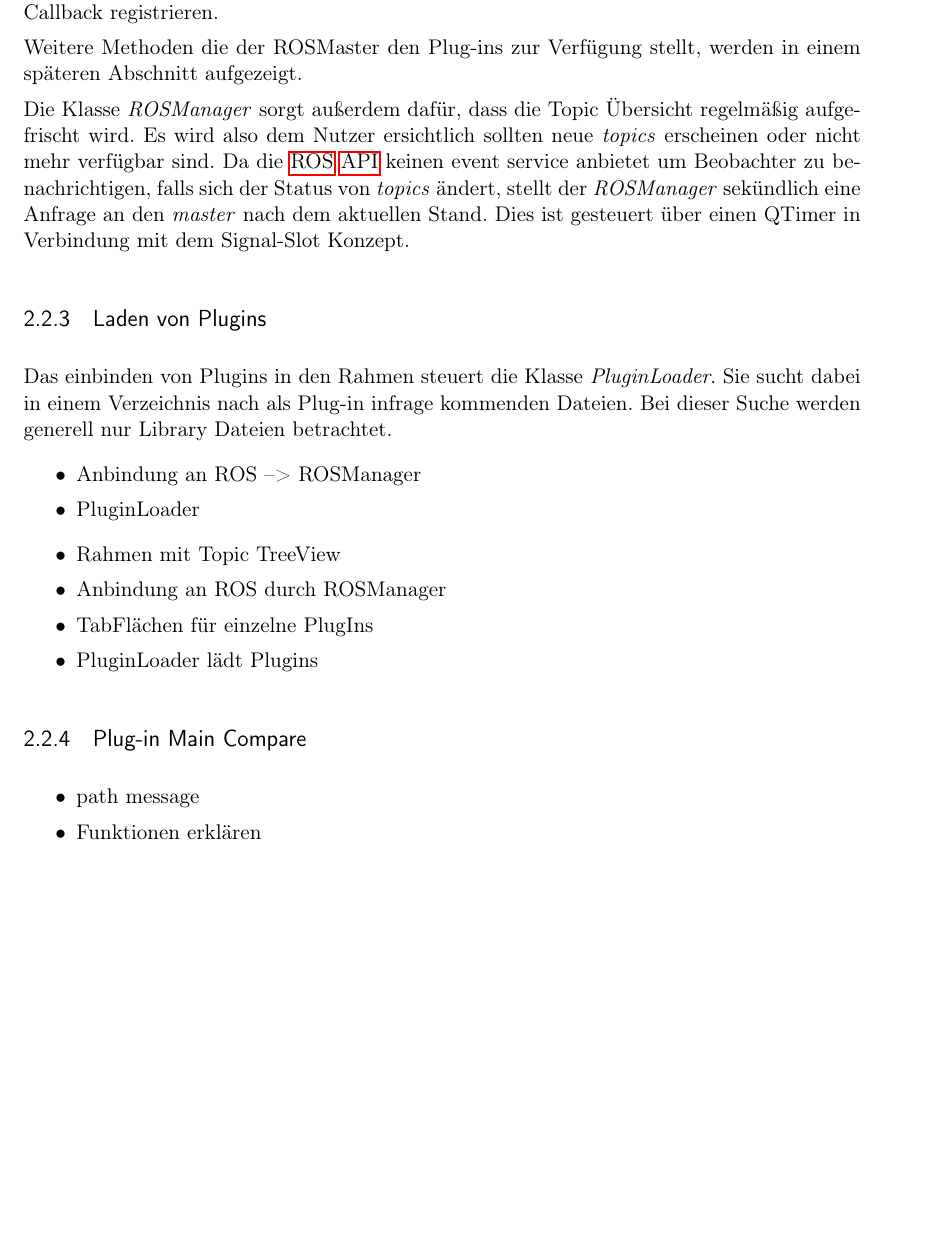
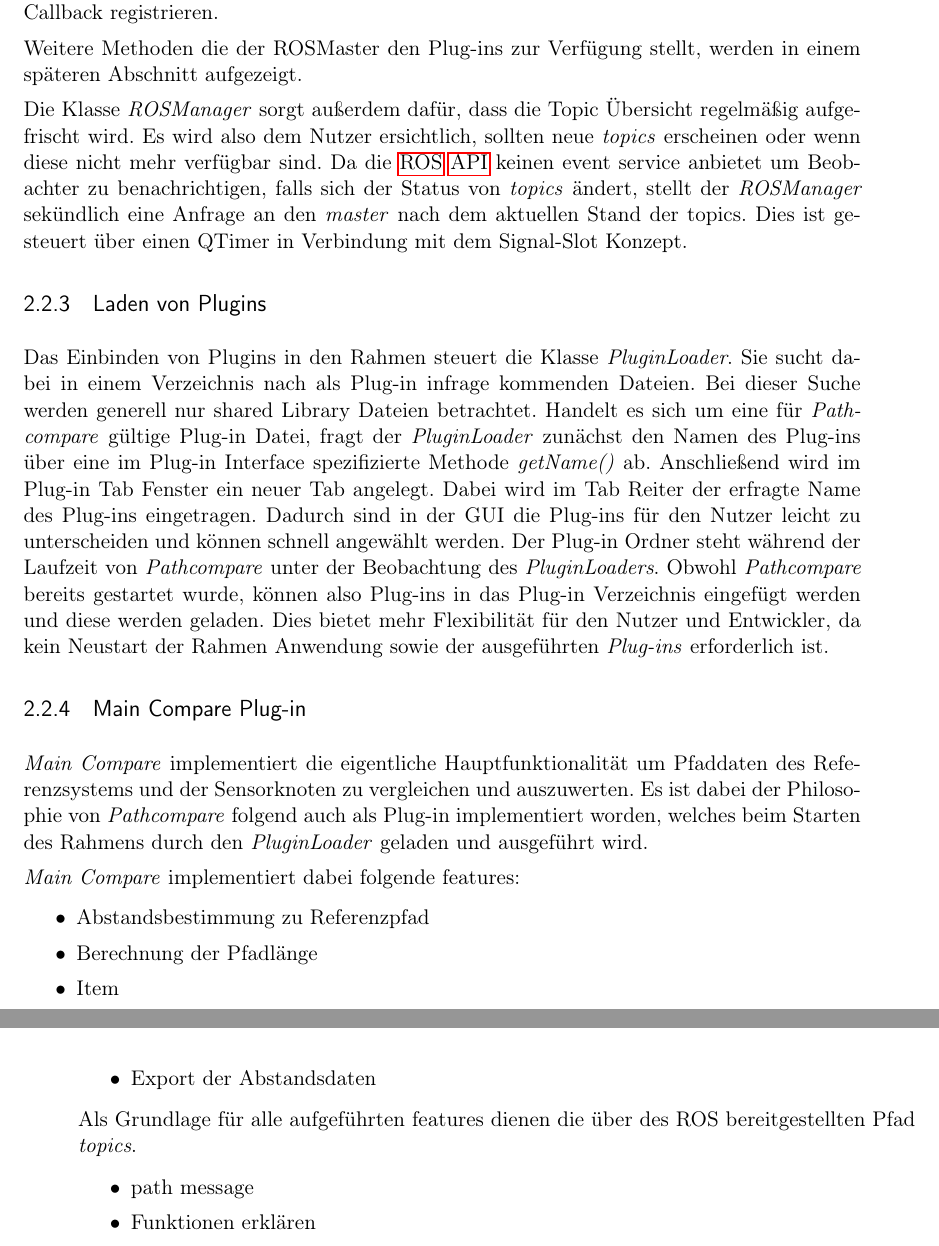
Before and after one commit to grimrpr/bathesis, a LaTeX thesis (Text/main-text.tex, which reads Text/text/2-Implementierung.tex): part of page 25 of 27 before the commit and two parts of pages 25 and 26 of 27 after it, the two joined at a grey line, cut so that both start at the same text, the shorter picture padded with empty space. Compiled offline with pdfLaTeX; an older LaTeX class or package is replaced by its successor.

Commit message:
changes to Plugin Loader; started part Main Compare

```diff
--- a/Text/text/2-Implementierung.tex
+++ b/Text/text/2-Implementierung.tex
@@ -353,36 +354,55 @@ Weitere Methoden die der ROSMaster den Plug-ins zur Verfügung stellt, werden in
 späteren Abschnitt aufgezeigt.
 
 Die Klasse \textit{ROSManager} sorgt außerdem dafür, dass die Topic Übersicht
-regelmäßig aufgefrischt wird. Es wird also dem Nutzer ersichtlich sollten neue
-\textit{topics} erscheinen oder nicht mehr verfügbar sind.
+regelmäßig aufgefrischt wird. Es wird also dem Nutzer ersichtlich, sollten neue
+\textit{topics} erscheinen oder wenn diese nicht mehr verfügbar sind.
 Da die \gls{ROS} \gls{API} keinen event service anbietet um Beobachter zu benachrichtigen,
-falls sich der Status von \textit{topics} ändert, stellt der \textit{ROSManager}
-sekündlich eine Anfrage an den \textit{master} nach dem aktuellen Stand.
-Dies ist gesteuert über einen QTimer in Verbindung mit dem Signal-Slot Konzept.
+falls sich der Status von \textit{topics} ändert, stellt der
+\textit{ROSManager} sekündlich eine Anfrage an den \textit{master} nach dem
+aktuellen Stand der topics.  Dies ist gesteuert über einen QTimer in Verbindung
+mit dem Signal-Slot Konzept.
 
 
 \subsection{Laden von Plugins}
+Das Einbinden von Plugins in den Rahmen steuert die Klasse
+\textit{PluginLoader}. Sie sucht dabei in einem Verzeichnis nach als Plug-in
+infrage kommenden Dateien. Bei dieser Suche werden generell nur shared Library
+Dateien betrachtet. Handelt es sich um eine für \textit{Pathcompare} gültige
+Plug-in Datei, fragt der \textit{PluginLoader} zunächst den Namen des Plug-ins
+über eine im Plug-in Interface spezifizierte Methode \textit{getName()} ab.
+Anschließend wird im Plug-in Tab Fenster ein neuer Tab angelegt. Dabei wird im
+Tab Reiter der erfragte Name des Plug-ins eingetragen. Dadurch sind in der GUI die Plug-ins für den
+Nutzer leicht zu unterscheiden und können schnell angewählt werden.
+Der Plug-in Ordner steht während der Laufzeit von \textit{Pathcompare}
+unter der Beobachtung des \textit{PluginLoaders}.
+Obwohl \textit{Pathcompare} bereits gestartet wurde, können also Plug-ins in das Plug-in
+Verzeichnis eingefügt werden und diese werden geladen. Dies bietet mehr Flexibilität für den
+Nutzer und Entwickler, da kein Neustart der Rahmen Anwendung sowie der ausgeführten
+\textit{Plug-ins} erforderlich ist.
 
-Das einbinden von Plugins in den Rahmen steuert die Klasse
-\textit{PluginLoader}. Sie sucht dabei in einem Verzeichnis nach als Plug-in
-infrage kommenden Dateien. Bei dieser Suche werden generell nur Library
-Dateien betrachtet.
+
+\subsection{Main Compare Plug-in}
+\label{sub:maincompare}
+
+
+\textit{Main Compare} implementiert die eigentliche Hauptfunktionalität um Pfaddaten des
+Referenzsystems und der Sensorknoten zu vergleichen und auszuwerten.
+Es ist dabei der Philosophie von \textit{Pathcompare} folgend auch als Plug-in
+implementiert worden, welches beim Starten des Rahmens durch den
+\textit{PluginLoader} geladen und ausgeführt wird.
+
+
+\textit{Main Compare} implementiert dabei folgende features:
 
 \begin{itemize}
-  \item Anbindung an ROS --> ROSManager
-  \item PluginLoader
+  \item Abstandsbestimmung zu Referenzpfad
+  \item Berechnung der Pfadlänge
+  \item Item
+  \item Export der Abstandsdaten
 \end{itemize}
 
-%TODO screenshot des Rahmens mit topics einfügen
-\begin{itemize}
-  \item Rahmen mit Topic TreeView
-  \item Anbindung an ROS durch ROSManager
-  \item TabFlächen für einzelne PlugIns
-  \item PluginLoader lädt Plugins
-\end{itemize}
-
-\subsection{Plug-in Main Compare}
-\label{sub:maincompare}
+Als Grundlage für alle aufgeführten features dienen die über des ROS
+bereitgestellten Pfad \textit{topics}.
 
 %screenshot des Plugins
 \begin{itemize}
```
Also changed, not shown: Text/main-text.pdf, Text/text/2-Implementierung.tex (3 more changed lines).
